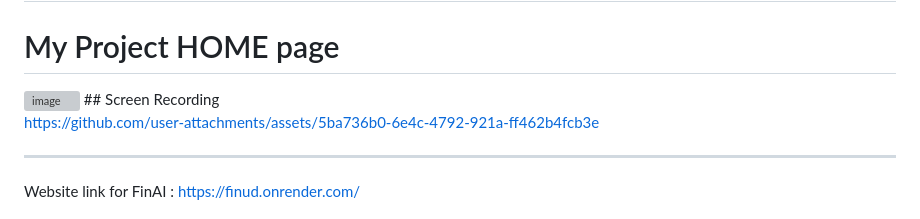
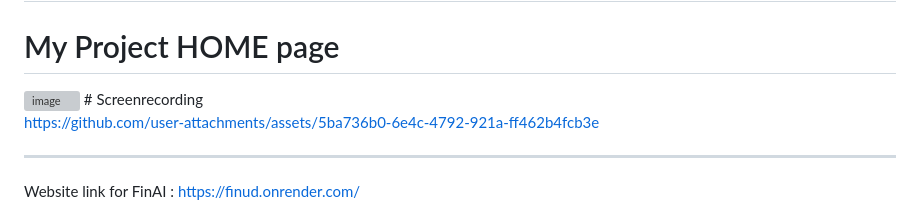
Before and after one commit to ponrajc918-art/FinUD, a Markdown page: README.md, the part around the change. Rendered like a GitHub page; grey boxes are pictures that could not be loaded.

Commit message:
Fix header formatting for screen recording section
Updated section header for screen recording.

```diff
--- a/README.md
+++ b/README.md
@@ -100,7 +100,7 @@ finai/
 ## Screenshots
 # My Project HOME page
 <img width="1916" height="966" alt="image" src="https://github.com/user-attachments/assets/38410197-934e-42a6-a433-579bd9dd1250" />
-## Screen Recording
+# Screenrecording
 
 https://github.com/user-attachments/assets/5ba736b0-6e4c-4792-921a-ff462b4fcb3e
 
```
